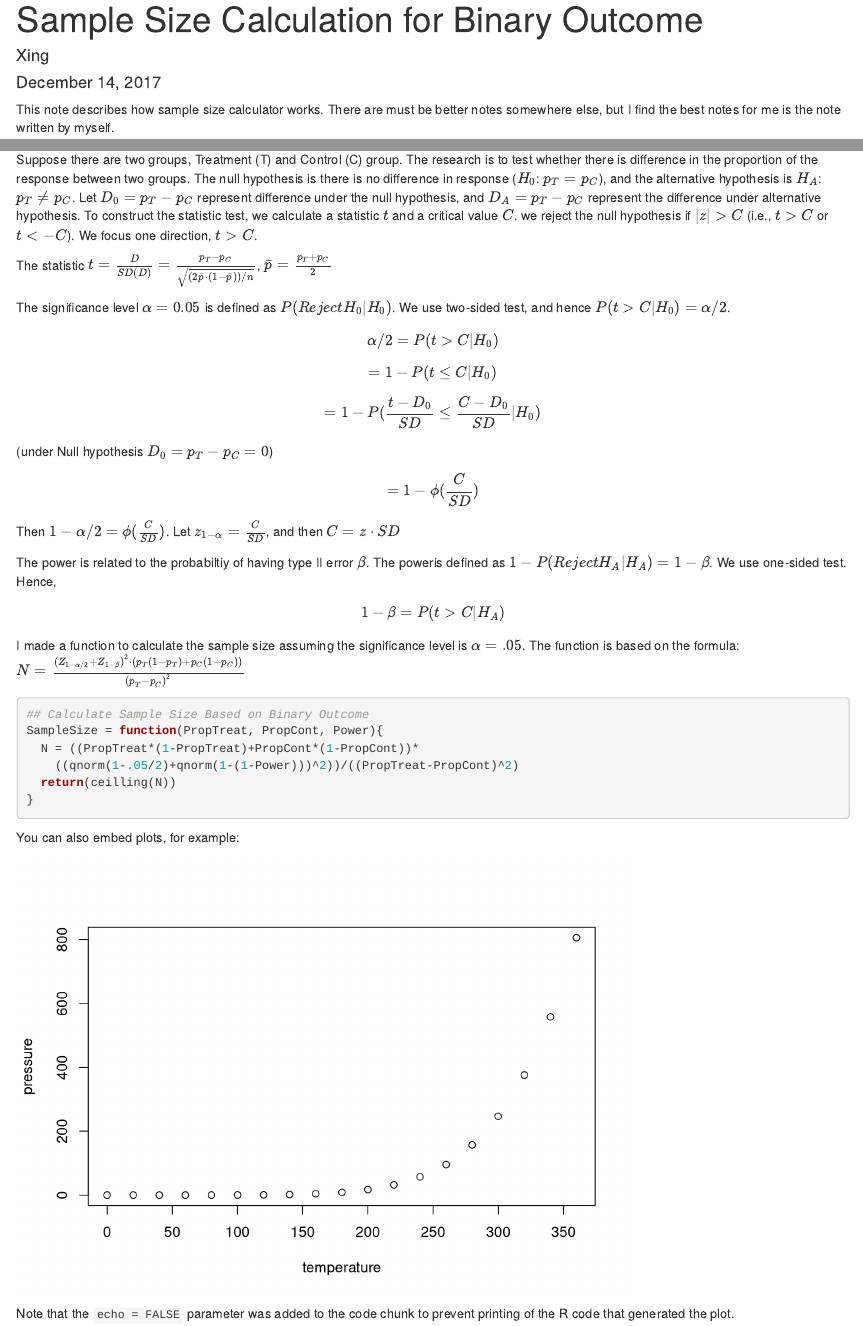
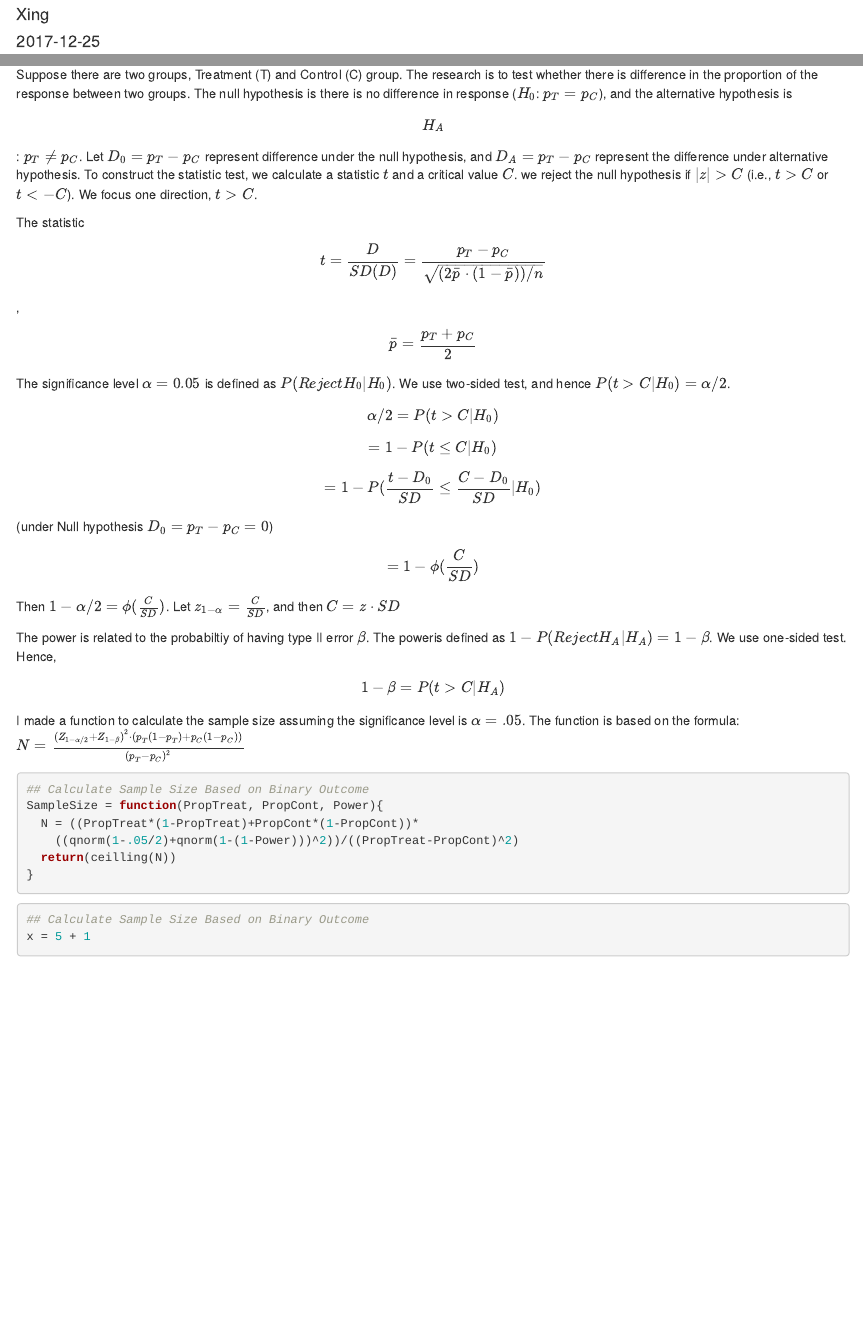
Before and after one commit to zhangxinghub/blogdown, an R Markdown document (content/post/2017-12-25-sample-size.Rmd): the page in a window 1100 px wide, from 20 px down before the commit and from 70 px down after it, and a second part further down, joined at a grey line. Rendered offline with R 4.5, knitr and Pandoc, with nearby package versions.

Commit message:
New commit

````diff
--- a/content/post/SampleSize.Rmd
+++ b/content/post/2017-12-25-sample-size.Rmd
@@ -1,9 +1,16 @@
 ---
-title: "Sample Size Calculation for Binary Outcome"
-author: "Xing"
-date: "December 14, 2017"
-output: html_document
+title: Sample Size
+author: Xing
+date: '2017-12-25'
+slug: sample-size
+categories: []
+tags:
+  - Statistics
+  - Experiments
+  - R
+  - Learning
 ---
+
 
 ```{r setup, include=FALSE}
 knitr::opts_chunk$set(echo = TRUE)
@@ -13,9 +20,9 @@ This note describes how sample size calculator works. There are must be better n
 
 ## How Sample Size is Determined?
 
-Suppose there are two groups, Treatment (T) and Control (C) group. The research is to test whether there is difference in the proportion of the response between two groups. The null hypothesis is there is no difference in response ($H_0$: $p_T=p_C$), and the alternative hypothesis is $H_A$: $p_T\neq p_C$. Let $D_0=p_T-p_C$ represent difference under the null hypothesis, and $D_A=p_T-p_C$ represent the difference under alternative hypothesis. To construct the statistic test, we calculate a statistic $t$ and a critical value $C$. we reject the null hypothesis if $|z|>C$ (i.e., $t>C$ or $t<-C$). We focus one direction, $t>C$.
+Suppose there are two groups, Treatment (T) and Control (C) group. The research is to test whether there is difference in the proportion of the response between two groups. The null hypothesis is there is no difference in response ($H_0$: $p_T=p_C$), and the alternative hypothesis is $$H_A$$: $p_T\neq p_C$. Let $D_0=p_T-p_C$ represent difference under the null hypothesis, and $D_A=p_T-p_C$ represent the difference under alternative hypothesis. To construct the statistic test, we calculate a statistic $t$ and a critical value $C$. we reject the null hypothesis if $|z|>C$ (i.e., $t>C$ or $t<-C$). We focus one direction, $t>C$.
 
-The statistic $t=\frac{D}{SD(D)}=\frac{p_T-p_C}{\sqrt{(2\bar{p}\cdot(1-\bar{p}))/n}}$, $\bar{p}=\frac{p_T+p_C}{2}$
+The statistic $$t=\frac{D}{SD(D)}=\frac{p_T-p_C}{\sqrt{(2\bar{p}\cdot(1-\bar{p}))/n}}$$, $$\bar{p}=\frac{p_T+p_C}{2}$$
 
 
 The significance level $\alpha=0.05$ is defined as $P(Reject H_0|H_0)$. We use two-sided test, and hence $P(t>C|H_0)=\alpha/2$.
@@ -32,7 +39,7 @@ The power is related to the probabiltiy of having type II error $\beta$. The pow
 
 I made a function to calculate the sample size assuming the significance level is $\alpha= .05$. The function is based on the formula: $N=\frac{(Z_{1-\alpha/2}+Z_{1-\beta})^2\cdot(p_T(1-p_T)+p_C(1-p_C))}{(p_T-p_C)^2}$
 
-```{r function}
+```{r}
 ## Calculate Sample Size Based on Binary Outcome
 SampleSize = function(PropTreat, PropCont, Power){
   N = ((PropTreat*(1-PropTreat)+PropCont*(1-PropCont))*
@@ -41,10 +48,7 @@ SampleSize = function(PropTreat, PropCont, Power){
 }
 ```
 
-You can also embed plots, for example:
-
-```{r pressure, echo=FALSE}
-plot(pressure)
+```{r}
+## Calculate Sample Size Based on Binary Outcome
+x = 5 + 1
 ```
-
-Note that the `echo = FALSE` parameter was added to the code chunk to prevent printing of the R code that generated the plot.
````
Also changed, not shown: content/post/2017-12-26-git.Rmd (added, +9 -0 lines), content/post/2017-12-25-sample-size.html (added), content/post/2017-12-26-git.html (added), static/post/SampleSize_files/figure-html/pressure-1.png (added), 49 other files.
